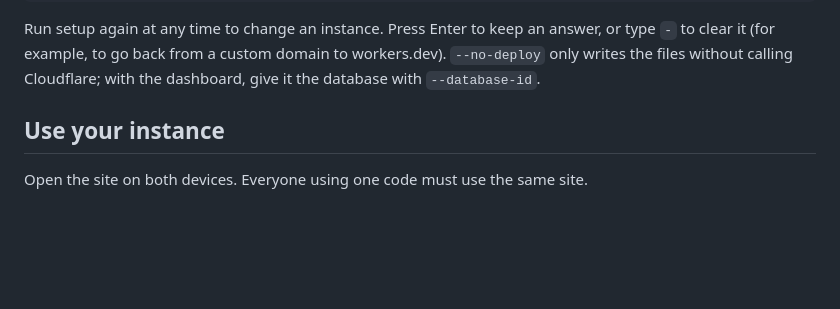
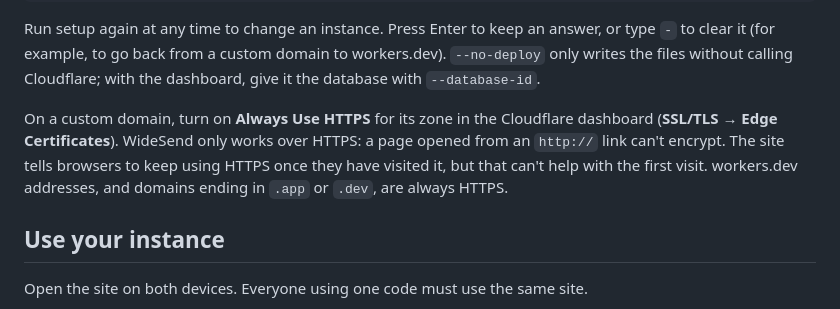
Before and after one commit to qcheng-info/widesend, a Markdown page: docs/self-hosting.md, the part around the change. GitHub-like rendering; blank space fills up the shorter version.

```diff
--- a/docs/self-hosting.md
+++ b/docs/self-hosting.md
@@ -55,6 +55,12 @@ Run setup again at any time to change an instance. Press Enter to keep an answer
 `-` to clear it (for example, to go back from a custom domain to workers.dev).
 `--no-deploy` only writes the files without calling Cloudflare; with the dashboard, give it
 the database with `--database-id`.
+
+On a custom domain, turn on **Always Use HTTPS** for its zone in the Cloudflare dashboard
+(**SSL/TLS → Edge Certificates**). WideSend only works over HTTPS: a page opened from an
+`http://` link can't encrypt. The site tells browsers to keep using HTTPS once they have
+visited it, but that can't help with the first visit. workers.dev addresses, and domains
+ending in `.app` or `.dev`, are always HTTPS.
 
 ## Use your instance
 
```
Also changed, not shown: README.md (+3 -1 lines), docs/images/dashboard.png, 12 other files.
